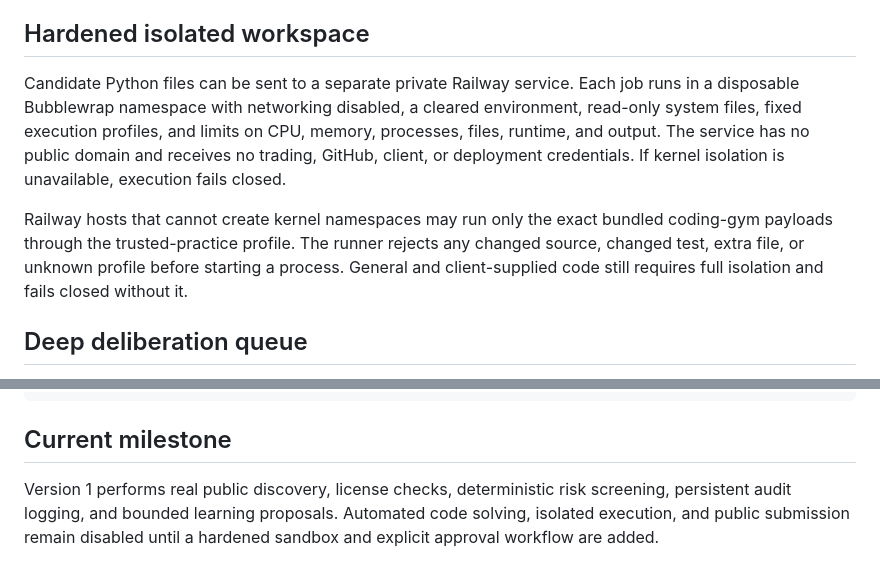
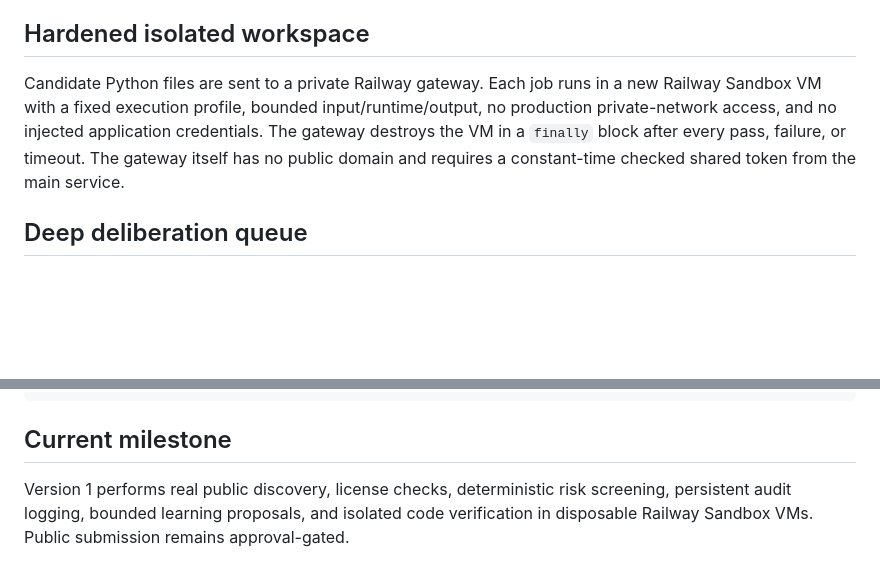
Before and after one commit to hdelectric62126-dot/Bounty-builder-agent, a Markdown page: README.md, 2 parts joined by grey strips. GitHub-like rendering; blank space fills up the shorter version.

Commit message:
Document native Railway VM isolation

```diff
--- a/README.md
+++ b/README.md
@@ -31,18 +31,12 @@ endpoint so projected value never gets confused with money actually earned.
 
 ## Hardened isolated workspace
 
-Candidate Python files can be sent to a separate private Railway service. Each job
-runs in a disposable Bubblewrap namespace with networking disabled, a cleared
-environment, read-only system files, fixed execution profiles, and limits on CPU,
-memory, processes, files, runtime, and output. The service has no public domain and
-receives no trading, GitHub, client, or deployment credentials. If kernel isolation
-is unavailable, execution fails closed.
-
-Railway hosts that cannot create kernel namespaces may run only the exact bundled
-coding-gym payloads through the trusted-practice profile. The runner rejects any
-changed source, changed test, extra file, or unknown profile before starting a
-process. General and client-supplied code still requires full isolation and fails
-closed without it.
+Candidate Python files are sent to a private Railway gateway. Each job runs in a
+new Railway Sandbox VM with a fixed execution profile, bounded input/runtime/output,
+no production private-network access, and no injected application credentials. The
+gateway destroys the VM in a `finally` block after every pass, failure, or timeout.
+The gateway itself has no public domain and requires a constant-time checked shared
+token from the main service.
 
 ## Deep deliberation queue
 
@@ -93,4 +87,4 @@ python -m unittest discover -s tests -v
 
 ## Current milestone
 
-Version 1 performs real public discovery, license checks, deterministic risk screening, persistent audit logging, and bounded learning proposals. Automated code solving, isolated execution, and public submission remain disabled until a hardened sandbox and explicit approval workflow are added.
+Version 1 performs real public discovery, license checks, deterministic risk screening, persistent audit logging, bounded learning proposals, and isolated code verification in disposable Railway Sandbox VMs. Public submission remains approval-gated.
```
